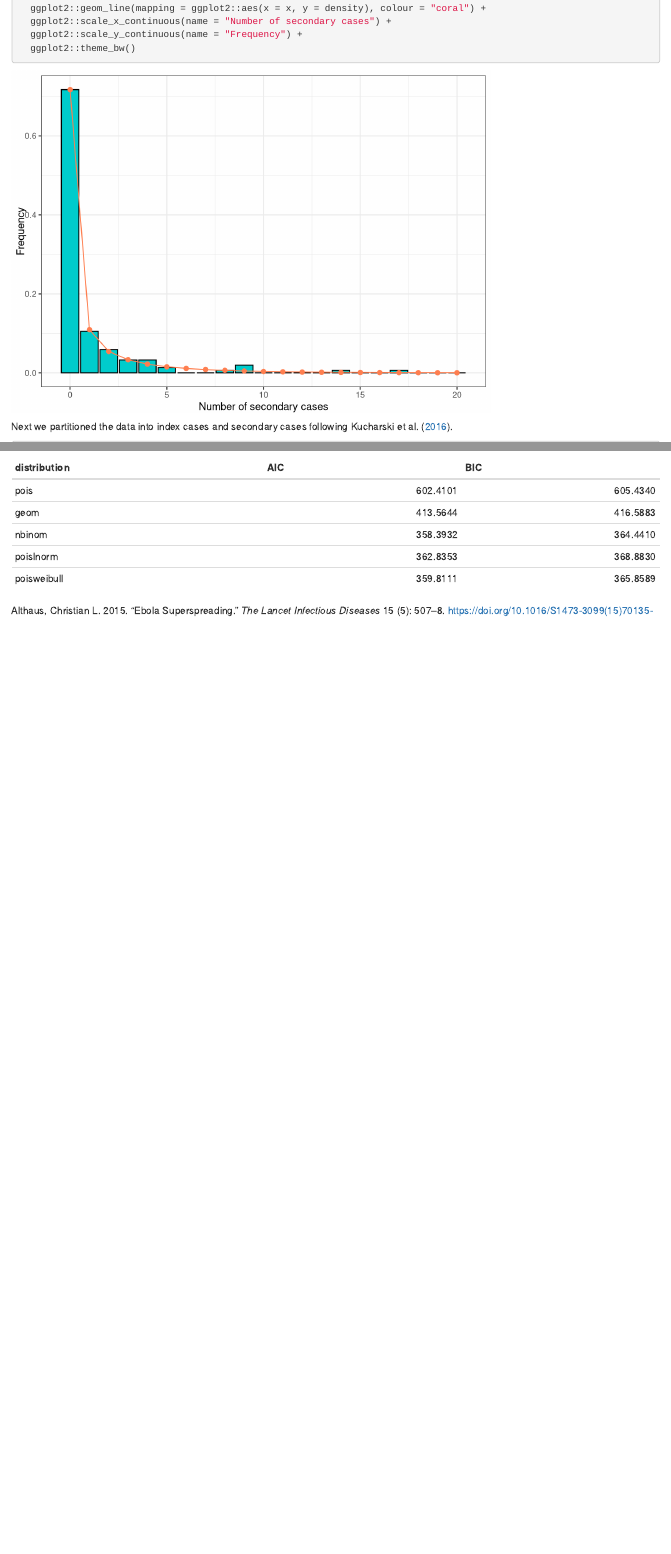
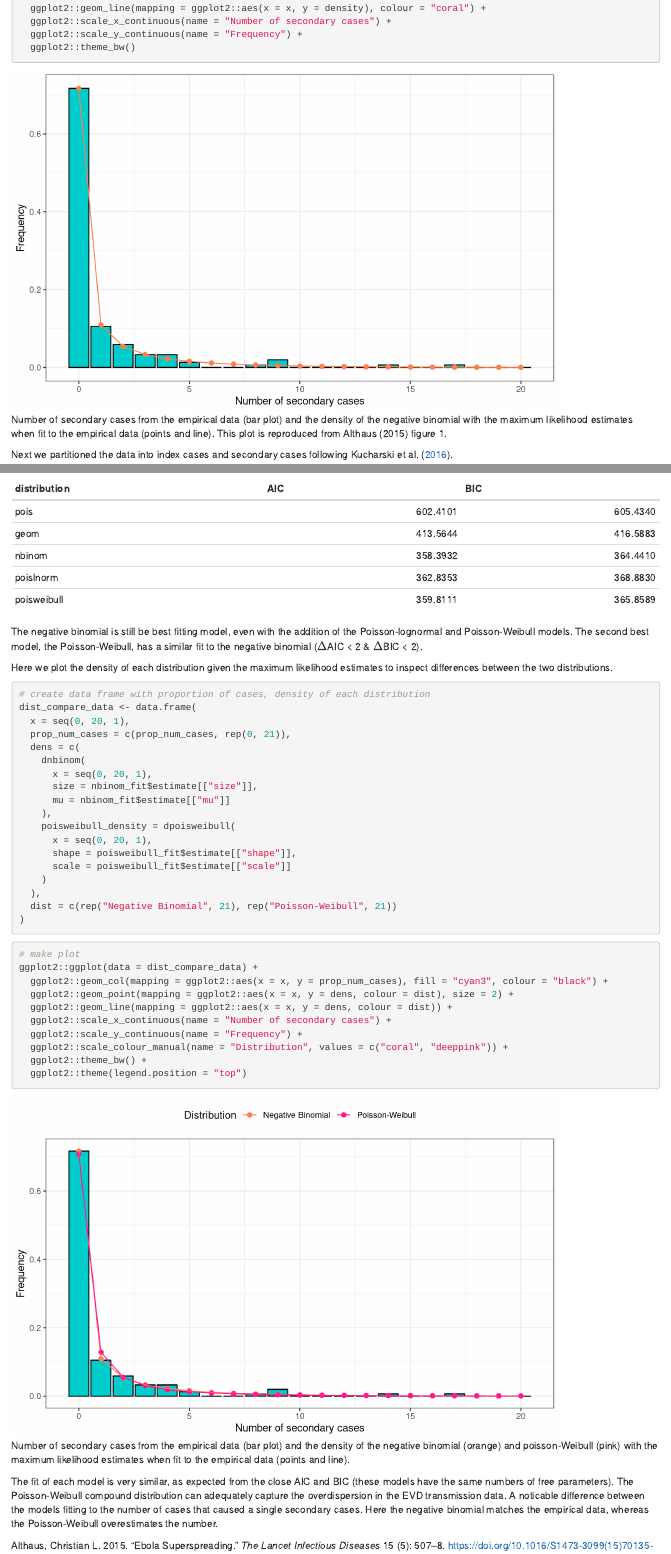
Before and after one commit to epiverse-trace/superspreading, an R Markdown document (vignettes/estimate_individual_level_transmission.Rmd): the page in a window 1100 px wide, from 2110 px down before the commit and from 2130 px down after it, so that both start at the same text, and a second part further down, joined at a grey line. Rendered offline with R 4.5, knitr and Pandoc, with nearby package versions; drawn as R Markdown's standard HTML page in place of the format the file asks for.

Commit message:
added comparison of nbinom and poisweibull to estimation vignette, WIP #4

````diff
--- a/vignettes/estimate_individual_level_transmission.Rmd
+++ b/vignettes/estimate_individual_level_transmission.Rmd
@@ -228,3 +230,50 @@ knitr::kable(
   )
 )
 ```
+
+The negative binomial is still be best fitting model, even with the addition of the Poisson-lognormal
+and Poisson-Weibull models. The second best model, the Poisson-Weibull, has a similar fit to the
+negative binomial ($\Delta$AIC < 2 & $\Delta$BIC < 2).
+
+Here we plot the density of each distribution given the maximum likelihood estimates to inspect differences
+between the two distributions.
+
+
+```{r, prep-plot-dists}
+# create data frame with proportion of cases, density of each distribution
+dist_compare_data <- data.frame(
+  x = seq(0, 20, 1),
+  prop_num_cases = c(prop_num_cases, rep(0, 21)),
+  dens = c(
+    dnbinom(
+      x = seq(0, 20, 1),
+      size = nbinom_fit$estimate[["size"]],
+      mu = nbinom_fit$estimate[["mu"]]
+    ),
+    poisweibull_density = dpoisweibull(
+      x = seq(0, 20, 1),
+      shape = poisweibull_fit$estimate[["shape"]],
+      scale = poisweibull_fit$estimate[["scale"]]
+    )
+  ),
+  dist = c(rep("Negative Binomial", 21), rep("Poisson-Weibull", 21))
+)
+```
+
+```{r, plot-dists, class.source = 'fold-hide', fig.cap="Number of secondary cases from the empirical data (bar plot) and the density of the negative binomial (orange) and poisson-Weibull (pink) with the maximum likelihood estimates when fit to the empirical data (points and line).", fig.width = 8, fig.height = 5}
+# make plot
+ggplot2::ggplot(data = dist_compare_data) +
+  ggplot2::geom_col(mapping = ggplot2::aes(x = x, y = prop_num_cases), fill = "cyan3", colour = "black") +
+  ggplot2::geom_point(mapping = ggplot2::aes(x = x, y = dens, colour = dist), size = 2) +
+  ggplot2::geom_line(mapping = ggplot2::aes(x = x, y = dens, colour = dist)) +
+  ggplot2::scale_x_continuous(name = "Number of secondary cases") +
+  ggplot2::scale_y_continuous(name = "Frequency") +
+  ggplot2::scale_colour_manual(name = "Distribution", values = c("coral", "deeppink")) +
+  ggplot2::theme_bw() +
+  ggplot2::theme(legend.position = "top")
+```
+
+The fit of each model is very similar, as expected from the close AIC and BIC (these models have the same numbers of free parameters).
+The Poisson-Weibull compound distribution can adequately capture the overdispersion in the EVD transmission data. A noticable difference
+between the models fitting to the number of cases that caused a single secondary cases. Here the negative binomial matches the empirical
+data, whereas the Poisson-Weibull overestimates the number.
````
Also changed, not shown: vignettes/estimate_individual_level_transmission.Rmd (4 more changed lines).
